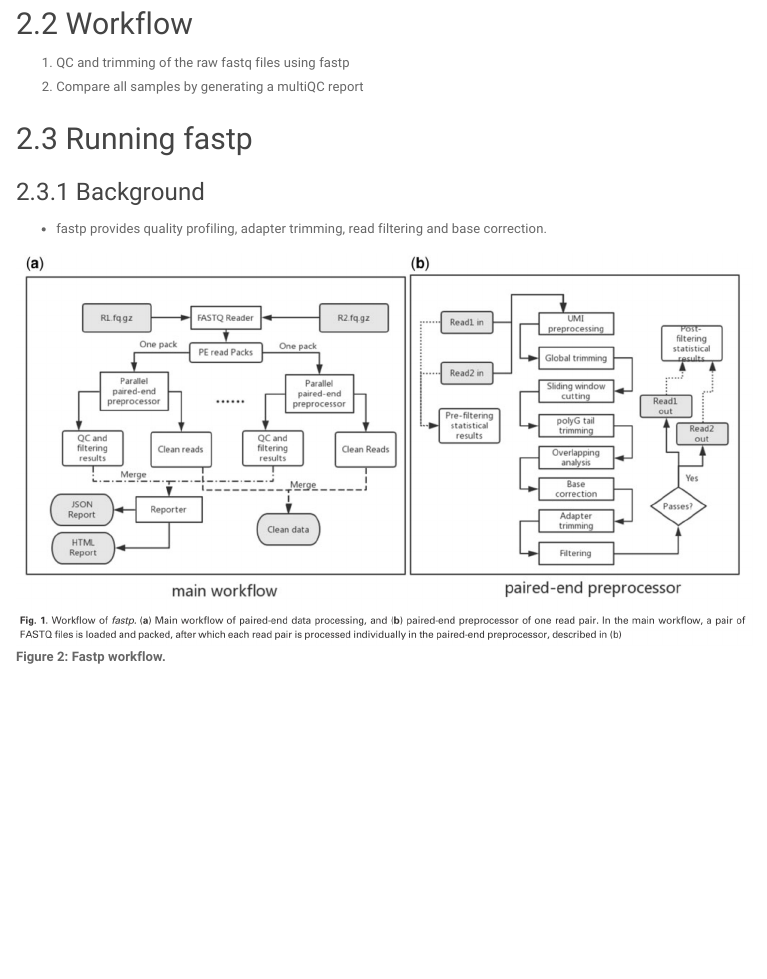
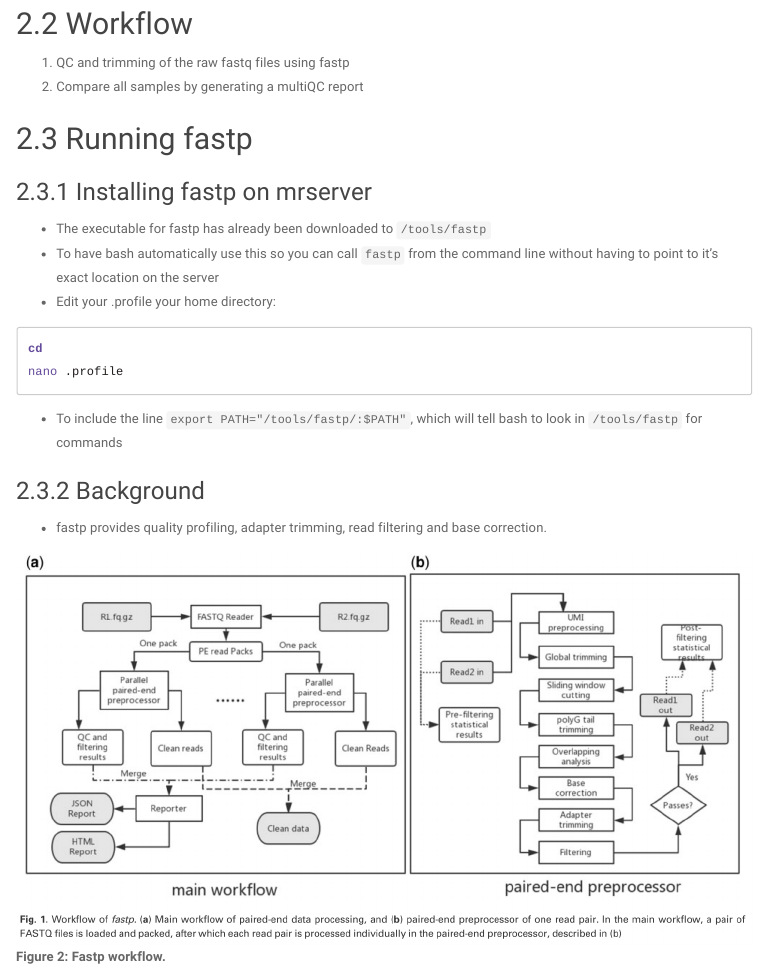
Before and after one commit to RHReynolds/RNAseqProcessing, an R Markdown document (Rmd_workflow/prealignmentQC_comparison_workflow.Rmd): the page in a window 1100 px wide, from 3450 px down. The pictures show the output file Rmd_workflow/prealignmentQC_comparison_workflow.html that the author committed with the source, opened offline; menus at the side of the page are left out.

Commit message:
added path to fastp to rmd

````diff
--- a/Rmd_workflow/prealignmentQC_comparison_workflow.Rmd
+++ b/Rmd_workflow/prealignmentQC_comparison_workflow.Rmd
@@ -131,6 +131,19 @@
 2. Compare all samples by generating a multiQC report
 
 ## Running fastp
+
+### Installing fastp on mrserver
+
+- The executable for fastp has already been downloaded to `/tools/fastp`
+- To have bash automatically use this so you can call `fastp` from the command line without having to point to it's exact location on the server
+- Edit your .profile your home directory:
+
+```{bash, echo = T, eval = F}
+cd
+nano .profile
+```
+
+- To include the line `export PATH="/tools/fastp/:$PATH"`, which will tell bash to look in `/tools/fastp` for commands
 
 ### Background
 - fastp provides quality profiling, adapter trimming, read filtering and base correction.
````
Also changed, not shown: Rmd_workflow/prealignmentQC_comparison_workflow.html.
